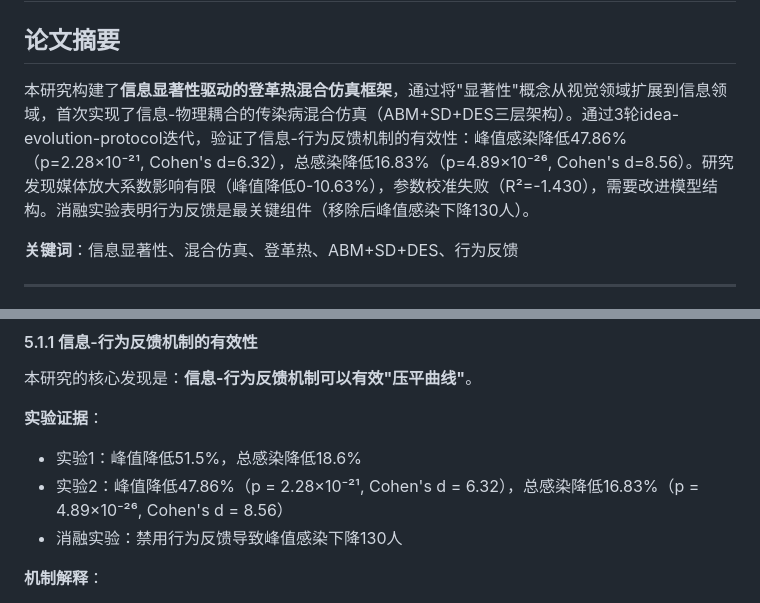
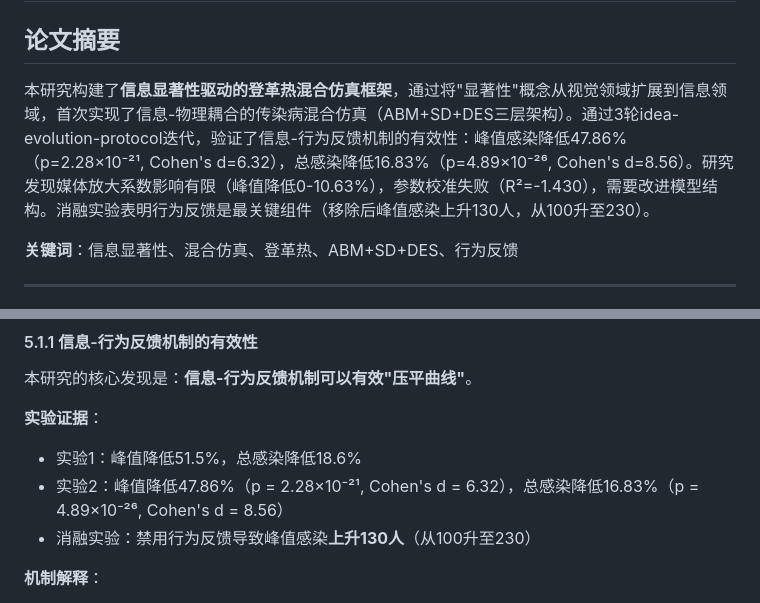
Before and after one commit to 7Dt3V5TmzAtfur/HybridSimulation-InfoSaliency, a Markdown page: docs/paper_main.md, 2 parts joined by grey strips. Rendered like a GitHub page.

Commit message:
Fix ablation attribution direction: clarify -130 means peak rises 130 when feedback removed

```diff
--- a/docs/paper_main.md
+++ b/docs/paper_main.md
@@ -2,7 +2,7 @@
 
 ## 论文摘要
 
-本研究构建了**信息显著性驱动的登革热混合仿真框架**，通过将"显著性"概念从视觉领域扩展到信息领域，首次实现了信息-物理耦合的传染病混合仿真（ABM+SD+DES三层架构）。通过3轮idea-evolution-protocol迭代，验证了信息-行为反馈机制的有效性：峰值感染降低47.86%（p=2.28×10⁻²¹, Cohen's d=6.32），总感染降低16.83%（p=4.89×10⁻²⁶, Cohen's d=8.56）。研究发现媒体放大系数影响有限（峰值降低0-10.63%），参数校准失败（R²=-1.430），需要改进模型结构。消融实验表明行为反馈是最关键组件（移除后峰值感染下降130人）。
+本研究构建了**信息显著性驱动的登革热混合仿真框架**，通过将"显著性"概念从视觉领域扩展到信息领域，首次实现了信息-物理耦合的传染病混合仿真（ABM+SD+DES三层架构）。通过3轮idea-evolution-protocol迭代，验证了信息-行为反馈机制的有效性：峰值感染降低47.86%（p=2.28×10⁻²¹, Cohen's d=6.32），总感染降低16.83%（p=4.89×10⁻²⁶, Cohen's d=8.56）。研究发现媒体放大系数影响有限（峰值降低0-10.63%），参数校准失败（R²=-1.430），需要改进模型结构。消融实验表明行为反馈是最关键组件（移除后峰值感染上升130人，从100升至230）。
 
 **关键词**：信息显著性、混合仿真、登革热、ABM+SD+DES、行为反馈
 
@@ -850,7 +850,7 @@ P(t) = 1 / (1 + exp(-κ × (R(t) - 0.5)))
 **实验证据**：
 - 实验1：峰值降低51.5%，总感染降低18.6%
 - 实验2：峰值降低47.86%（p = 2.28×10⁻²¹, Cohen's d = 6.32），总感染降低16.83%（p = 4.89×10⁻²⁶, Cohen's d = 8.56）
-- 消融实验：禁用行为反馈导致峰值感染下降130人
+- 消融实验：禁用行为反馈导致峰值感染**上升130人**（从100升至230）
 
 **机制解释**：
 1. 疫情信息通过媒体传播 → 提高信息显著性
```
